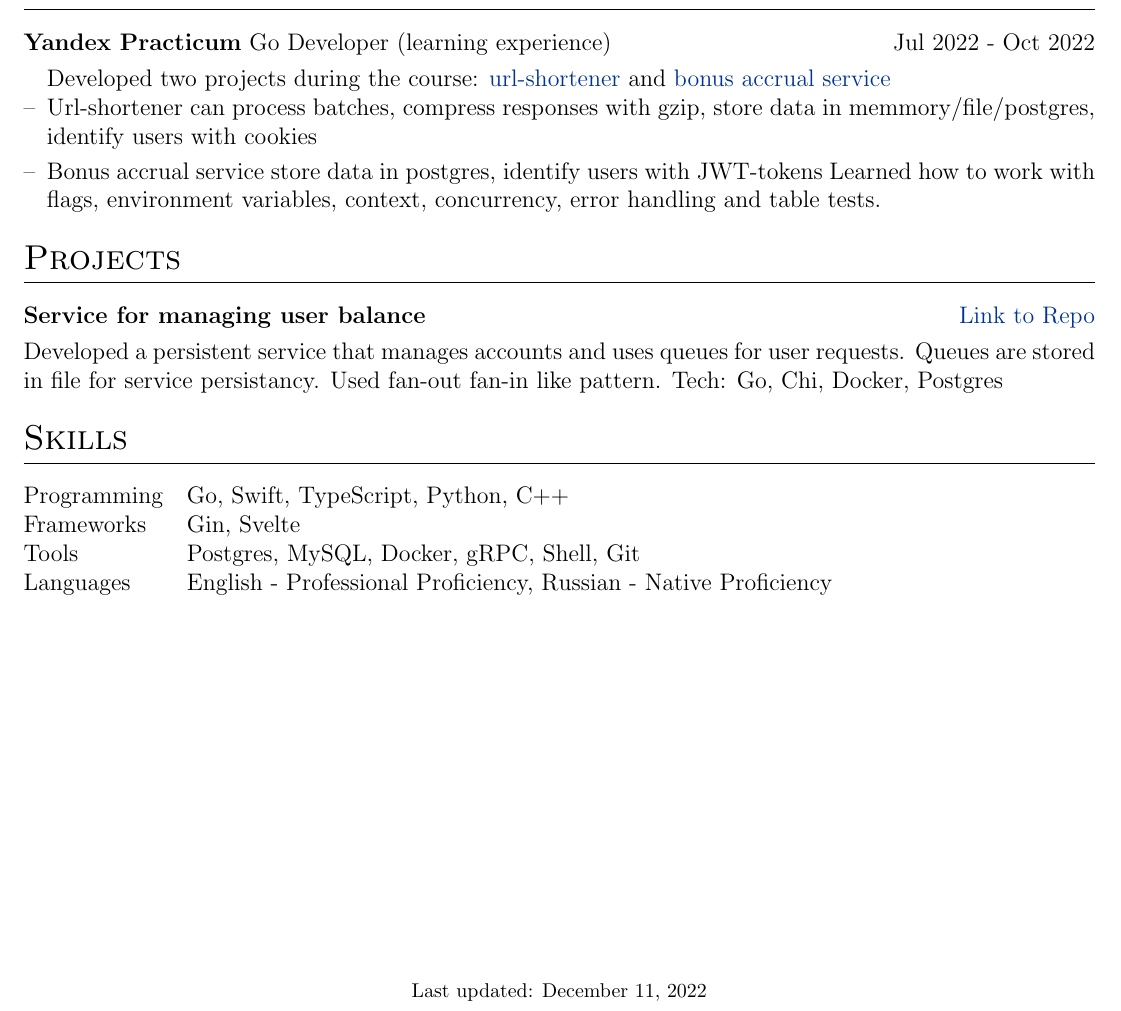
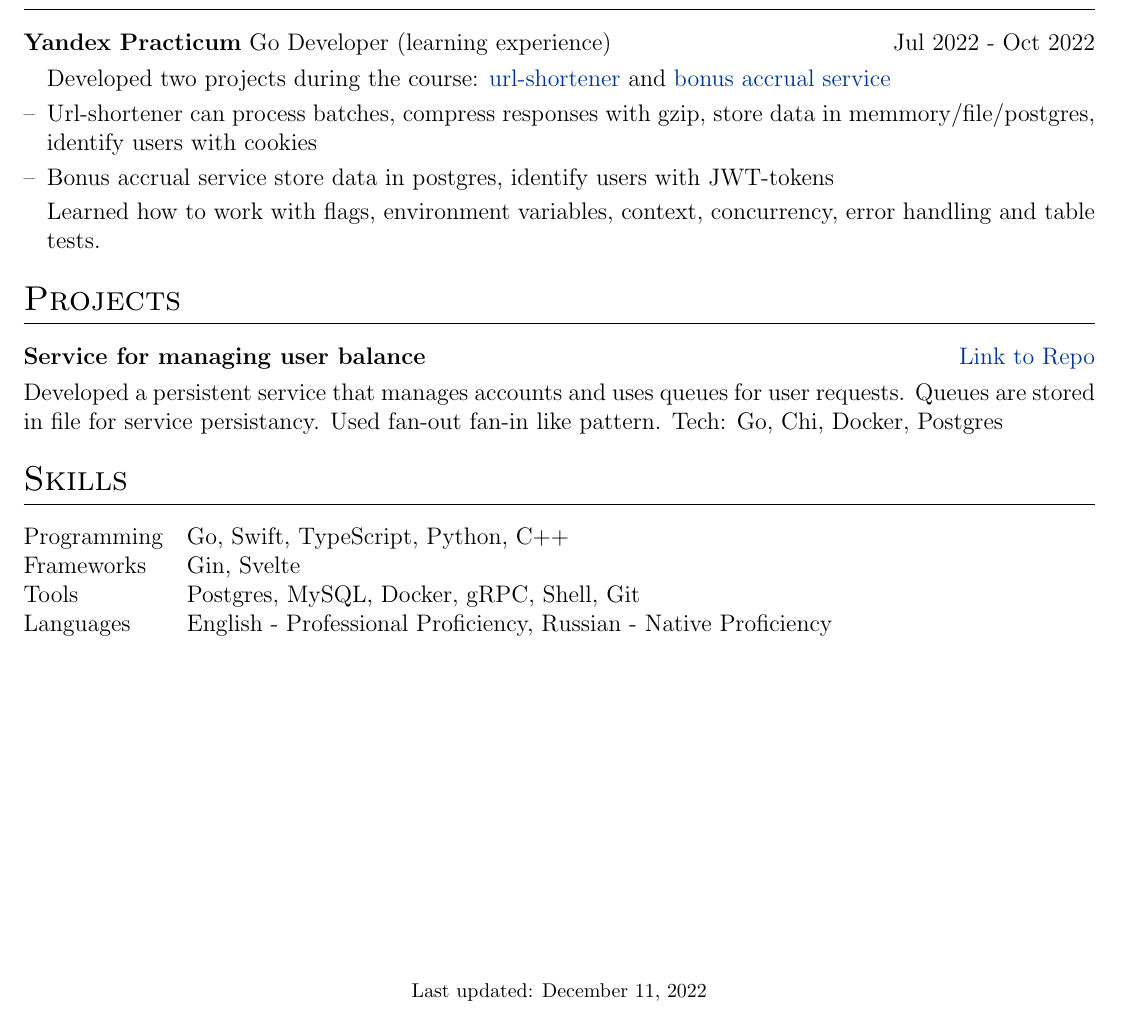
Before and after one commit to dupreehkuda/cv, a LaTeX CV (cv.tex): part of the page, cut so that both start at the same text. Compiled offline with pdfLaTeX.

Commit message:
fixed items

```diff
--- a/cv.tex
+++ b/cv.tex
@@ -153,10 +153,10 @@ Golang Backend developer with half a year learning experience. In the past, I ha
 \multicolumn{2}{@{}X@{}}{
 \begin{minipage}[t]{\linewidth}
     \begin{itemize}[nosep,after=\strut, leftmargin=1em, itemsep=3pt]
-        Developed two projects during the course: \href{https://github.com/dupreehkuda/url-shortener}{url-shortener} and \href{https://github.com/dupreehkuda/Gophermart}{bonus accrual service}
+        \item[] Developed two projects during the course: \href{https://github.com/dupreehkuda/url-shortener}{url-shortener} and \href{https://github.com/dupreehkuda/Gophermart}{bonus accrual service}
         \item[--] Url-shortener can process batches, compress responses with gzip, store data in memmory/file/postgres, identify users with cookies
         \item[--] Bonus accrual service store data in postgres, identify users with JWT-tokens
-        Learned how to work with flags, environment variables, context, concurrency, error handling and table tests.
+        \item[] Learned how to work with flags, environment variables, context, concurrency, error handling and table tests.
         % \item[--] Tech: Go, Gin, Postgres, pgx, JWT, Docker
     \end{itemize}
     \end{minipage}
```
